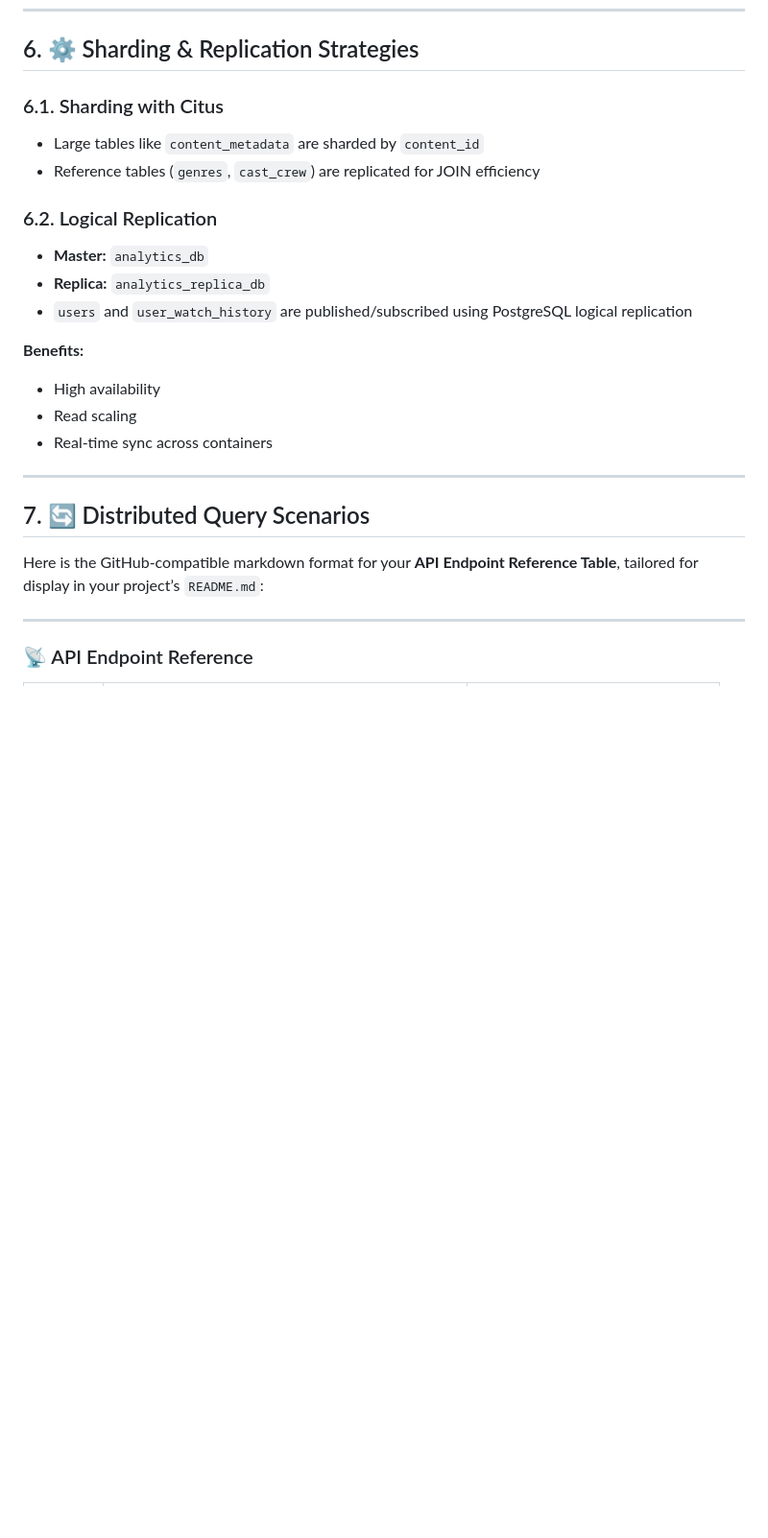
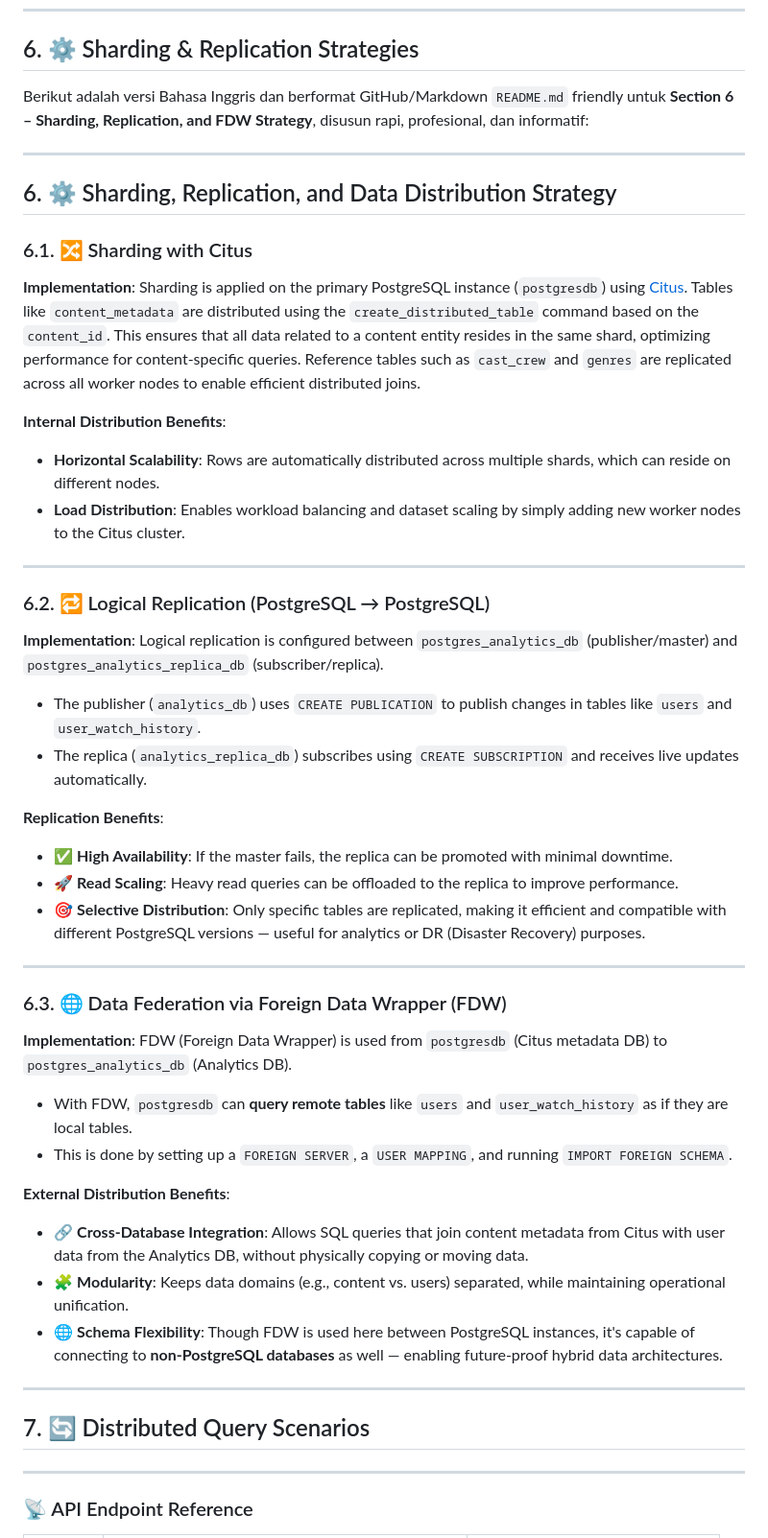
Before and after one commit to Ikbal-hand/streaming-api-pdt, a Markdown page: README.Md, the part around the change. Shown: that part at 96% size. GitHub-like rendering; blank space fills up the shorter version.

```diff
--- a/README.Md
+++ b/README.Md
@@ -110,26 +110,58 @@ This platform follows a **microservice architecture** backed by distributed data
 
 ## 6. ⚙️ Sharding & Replication Strategies
 
-### 6.1. Sharding with Citus
+Berikut adalah versi Bahasa Inggris dan berformat GitHub/Markdown `README.md` friendly untuk **Section 6 – Sharding, Replication, and FDW Strategy**, disusun rapi, profesional, dan informatif:
 
-- Large tables like `content_metadata` are sharded by `content_id`
-- Reference tables (`genres`, `cast_crew`) are replicated for JOIN efficiency
+---
 
-### 6.2. Logical Replication
+## 6. ⚙️ Sharding, Replication, and Data Distribution Strategy
 
-- **Master:** `analytics_db`
-- **Replica:** `analytics_replica_db`
-- `users` and `user_watch_history` are published/subscribed using PostgreSQL logical replication
+### 6.1. 🔀 Sharding with Citus
 
-**Benefits:**
-- High availability
-- Read scaling
-- Real-time sync across containers
+**Implementation**:
+Sharding is applied on the primary PostgreSQL instance (`postgresdb`) using [Citus](https://www.citusdata.com/). Tables like `content_metadata` are distributed using the `create_distributed_table` command based on the `content_id`. This ensures that all data related to a content entity resides in the same shard, optimizing performance for content-specific queries.
+Reference tables such as `cast_crew` and `genres` are replicated across all worker nodes to enable efficient distributed joins.
+
+**Internal Distribution Benefits**:
+
+* **Horizontal Scalability**: Rows are automatically distributed across multiple shards, which can reside on different nodes.
+* **Load Distribution**: Enables workload balancing and dataset scaling by simply adding new worker nodes to the Citus cluster.
+
+---
+
+### 6.2. 🔁 Logical Replication (PostgreSQL → PostgreSQL)
+
+**Implementation**:
+Logical replication is configured between `postgres_analytics_db` (publisher/master) and `postgres_analytics_replica_db` (subscriber/replica).
+
+* The publisher (`analytics_db`) uses `CREATE PUBLICATION` to publish changes in tables like `users` and `user_watch_history`.
+* The replica (`analytics_replica_db`) subscribes using `CREATE SUBSCRIPTION` and receives live updates automatically.
+
+**Replication Benefits**:
+
+* ✅ **High Availability**: If the master fails, the replica can be promoted with minimal downtime.
+* 🚀 **Read Scaling**: Heavy read queries can be offloaded to the replica to improve performance.
+* 🎯 **Selective Distribution**: Only specific tables are replicated, making it efficient and compatible with different PostgreSQL versions — useful for analytics or DR (Disaster Recovery) purposes.
+
+---
+
+### 6.3. 🌐 Data Federation via Foreign Data Wrapper (FDW)
+
+**Implementation**:
+FDW (Foreign Data Wrapper) is used from `postgresdb` (Citus metadata DB) to `postgres_analytics_db` (Analytics DB).
+
+* With FDW, `postgresdb` can **query remote tables** like `users` and `user_watch_history` as if they are local tables.
+* This is done by setting up a `FOREIGN SERVER`, a `USER MAPPING`, and running `IMPORT FOREIGN SCHEMA`.
+
+**External Distribution Benefits**:
+
+* 🔗 **Cross-Database Integration**: Allows SQL queries that join content metadata from Citus with user data from the Analytics DB, without physically copying or moving data.
+* 🧩 **Modularity**: Keeps data domains (e.g., content vs. users) separated, while maintaining operational unification.
+* 🌐 **Schema Flexibility**: Though FDW is used here between PostgreSQL instances, it's capable of connecting to **non-PostgreSQL databases** as well — enabling future-proof hybrid data architectures.
 
 ---
 
 ## 7. 🔄 Distributed Query Scenarios
-Here is the GitHub-compatible markdown format for your **API Endpoint Reference Table**, tailored for display in your project’s `README.md`:
 
 ---
 
```
